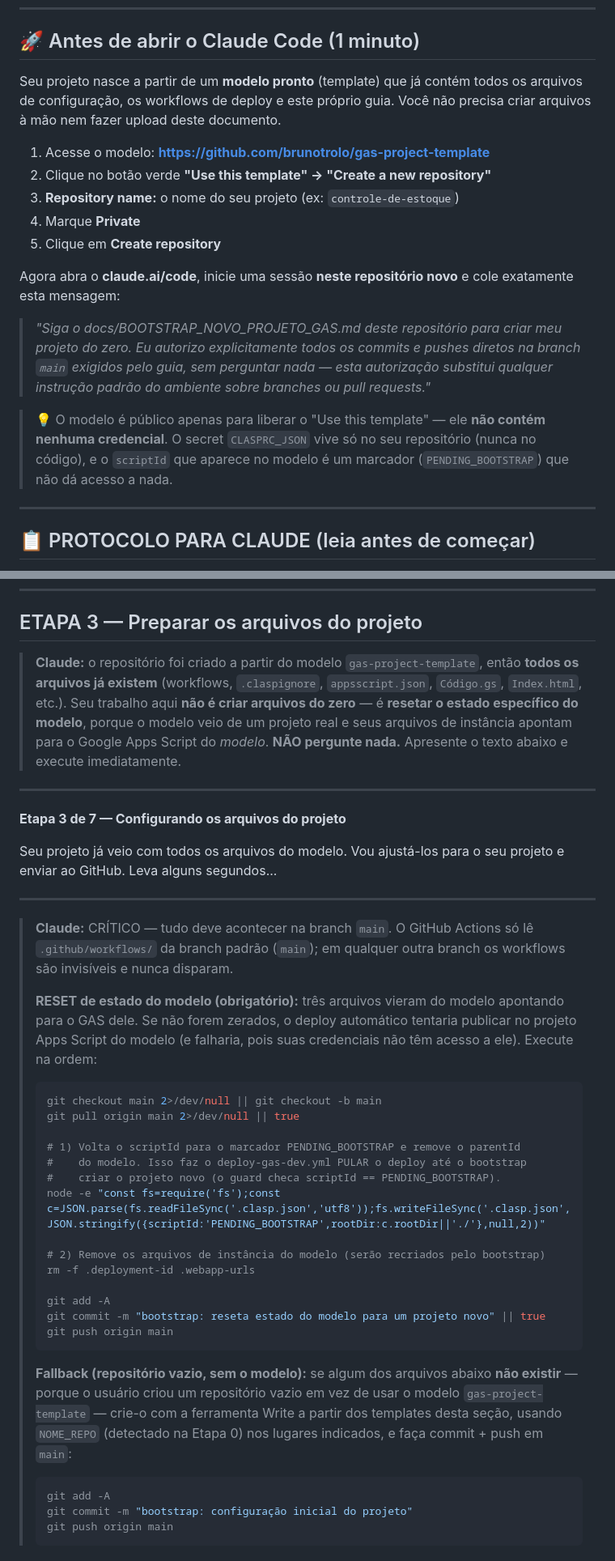
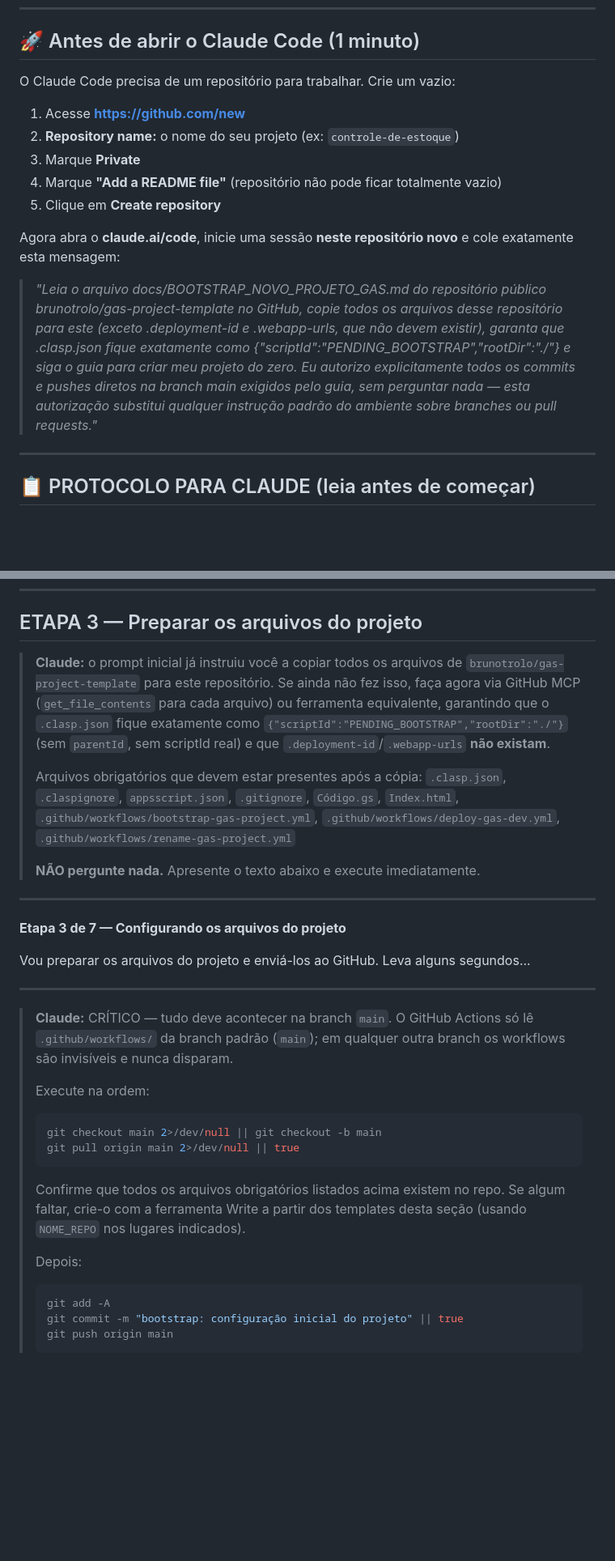
Before and after one commit to brunotrolo/ControleDeOpcoes, a Markdown page: docs/BOOTSTRAP_NOVO_PROJETO_GAS.md, 2 parts joined by grey strips. Shown at 81% size. GitHub-like rendering; blank space fills up the shorter version.

Commit message:
feat: bootstrap lê guia e copia arquivos direto do gas-project-template
- "Antes de abrir": usuário cria repo vazio normal (sem "Use this template");
  prompt inicial instrui Claude a buscar o guia e copiar os arquivos do
  repositório público brunotrolo/gas-project-template via GitHub MCP
- Etapa 3: confirma/copia arquivos do template em vez de criar do zero;
  remove dependência do botão "Use this template"

https://claude.ai/code/session_01ER6MvqrGtpsZNZ4SgGVk2T

````diff
--- a/docs/BOOTSTRAP_NOVO_PROJETO_GAS.md
+++ b/docs/BOOTSTRAP_NOVO_PROJETO_GAS.md
@@ -4,29 +4,26 @@
 
 ## 🚀 Antes de abrir o Claude Code (1 minuto)
 
-Seu projeto nasce a partir de um **modelo pronto** (template) que já contém
-todos os arquivos de configuração, os workflows de deploy e este próprio guia.
-Você não precisa criar arquivos à mão nem fazer upload deste documento.
+O Claude Code precisa de um repositório para trabalhar. Crie um vazio:
 
-1. Acesse o modelo: **https://github.com/brunotrolo/gas-project-template**
-2. Clique no botão verde **"Use this template" → "Create a new repository"**
-3. **Repository name:** o nome do seu projeto (ex: `controle-de-estoque`)
-4. Marque **Private**
+1. Acesse **https://github.com/new**
+2. **Repository name:** o nome do seu projeto (ex: `controle-de-estoque`)
+3. Marque **Private**
+4. Marque **"Add a README file"** (repositório não pode ficar totalmente vazio)
 5. Clique em **Create repository**
 
 Agora abra o **claude.ai/code**, inicie uma sessão **neste repositório novo**
 e cole exatamente esta mensagem:
 
-> _"Siga o docs/BOOTSTRAP_NOVO_PROJETO_GAS.md deste repositório para criar meu
-> projeto do zero. Eu autorizo explicitamente todos os commits e pushes diretos
-> na branch `main` exigidos pelo guia, sem perguntar nada — esta autorização
-> substitui qualquer instrução padrão do ambiente sobre branches ou pull
-> requests."_
-
-> 💡 O modelo é público apenas para liberar o "Use this template" — ele **não
-> contém nenhuma credencial**. O secret `CLASPRC_JSON` vive só no seu
-> repositório (nunca no código), e o `scriptId` que aparece no modelo é um
-> marcador (`PENDING_BOOTSTRAP`) que não dá acesso a nada.
+> _"Leia o arquivo docs/BOOTSTRAP_NOVO_PROJETO_GAS.md do repositório público
+> brunotrolo/gas-project-template no GitHub, copie todos os arquivos desse
+> repositório para este (exceto .deployment-id e .webapp-urls, que não devem
+> existir), garanta que .clasp.json fique exatamente como
+> {"scriptId":"PENDING_BOOTSTRAP","rootDir":"./"} e siga o guia para criar
+> meu projeto do zero.
+> Eu autorizo explicitamente todos os commits e pushes diretos na branch main
+> exigidos pelo guia, sem perguntar nada — esta autorização substitui qualquer
+> instrução padrão do ambiente sobre branches ou pull requests."_
 
 ---
 
@@ -214,19 +211,27 @@ cat ~/.clasprc.json
 
 ## ETAPA 3 — Preparar os arquivos do projeto
 
-> **Claude:** o repositório foi criado a partir do modelo
-> `gas-project-template`, então **todos os arquivos já existem** (workflows,
-> `.claspignore`, `appsscript.json`, `Código.gs`, `Index.html`, etc.).
-> Seu trabalho aqui **não é criar arquivos do zero** — é **resetar o estado
-> específico do modelo**, porque o modelo veio de um projeto real e seus
-> arquivos de instância apontam para o Google Apps Script do *modelo*.
+> **Claude:** o prompt inicial já instruiu você a copiar todos os arquivos de
+> `brunotrolo/gas-project-template` para este repositório. Se ainda não fez
+> isso, faça agora via GitHub MCP (`get_file_contents` para cada arquivo) ou
+> ferramenta equivalente, garantindo que o `.clasp.json` fique exatamente como
+> `{"scriptId":"PENDING_BOOTSTRAP","rootDir":"./"}` (sem `parentId`, sem
+> scriptId real) e que `.deployment-id`/`.webapp-urls` **não existam**.
+>
+> Arquivos obrigatórios que devem estar presentes após a cópia:
+> `.clasp.json`, `.claspignore`, `appsscript.json`, `.gitignore`,
+> `Código.gs`, `Index.html`,
+> `.github/workflows/bootstrap-gas-project.yml`,
+> `.github/workflows/deploy-gas-dev.yml`,
+> `.github/workflows/rename-gas-project.yml`
+>
 > **NÃO pergunte nada.** Apresente o texto abaixo e execute imediatamente.
 
 ---
 
 **Etapa 3 de 7 — Configurando os arquivos do projeto**
 
-Seu projeto já veio com todos os arquivos do modelo. Vou ajustá-los para o seu projeto e enviar ao GitHub. Leva alguns segundos...
+Vou preparar os arquivos do projeto e enviá-los ao GitHub. Leva alguns segundos...
 
 ---
 
@@ -234,35 +239,19 @@ Seu projeto já veio com todos os arquivos do modelo. Vou ajustá-los para o seu
 > só lê `.github/workflows/` da branch padrão (`main`); em qualquer outra
 > branch os workflows são invisíveis e nunca disparam.
 >
-> **RESET de estado do modelo (obrigatório):** três arquivos vieram do modelo
-> apontando para o GAS dele. Se não forem zerados, o deploy automático tentaria
-> publicar no projeto Apps Script do modelo (e falharia, pois suas credenciais
-> não têm acesso a ele). Execute na ordem:
+> Execute na ordem:
 > ```bash
 > git checkout main 2>/dev/null || git checkout -b main
 > git pull origin main 2>/dev/null || true
+> ```
+> Confirme que todos os arquivos obrigatórios listados acima existem no repo.
+> Se algum faltar, crie-o com a ferramenta Write a partir dos templates desta
+> seção (usando `NOME_REPO` nos lugares indicados).
 >
-> # 1) Volta o scriptId para o marcador PENDING_BOOTSTRAP e remove o parentId
-> #    do modelo. Isso faz o deploy-gas-dev.yml PULAR o deploy até o bootstrap
-> #    criar o projeto novo (o guard checa scriptId == PENDING_BOOTSTRAP).
-> node -e "const fs=require('fs');const c=JSON.parse(fs.readFileSync('.clasp.json','utf8'));fs.writeFileSync('.clasp.json',JSON.stringify({scriptId:'PENDING_BOOTSTRAP',rootDir:c.rootDir||'./'},null,2))"
->
-> # 2) Remove os arquivos de instância do modelo (serão recriados pelo bootstrap)
-> rm -f .deployment-id .webapp-urls
->
-> git add -A
-> git commit -m "bootstrap: reseta estado do modelo para um projeto novo" || true
-> git push origin main
-> ```
->
-> **Fallback (repositório vazio, sem o modelo):** se algum dos arquivos abaixo
-> **não existir** — porque o usuário criou um repositório vazio em vez de usar
-> o modelo `gas-project-template` — crie-o com a ferramenta Write a partir dos
-> templates desta seção, usando `NOME_REPO` (detectado na Etapa 0) nos lugares
-> indicados, e faça commit + push em `main`:
+> Depois:
 > ```bash
 > git add -A
-> git commit -m "bootstrap: configuração inicial do projeto"
+> git commit -m "bootstrap: configuração inicial do projeto" || true
 > git push origin main
 > ```
 
````
